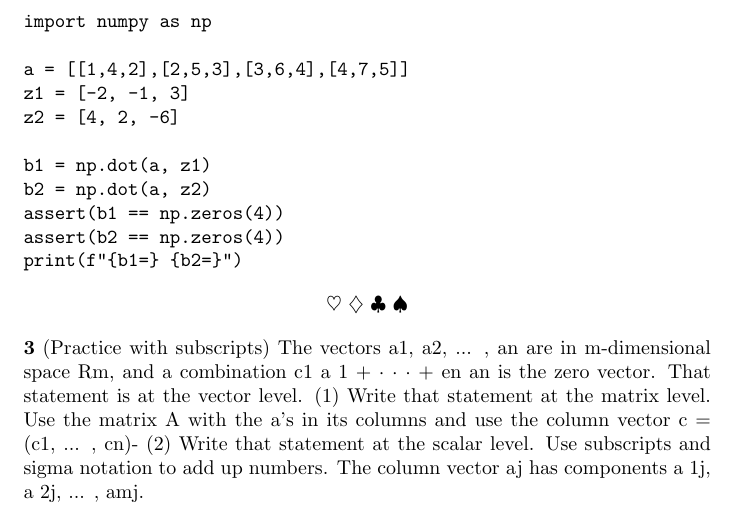
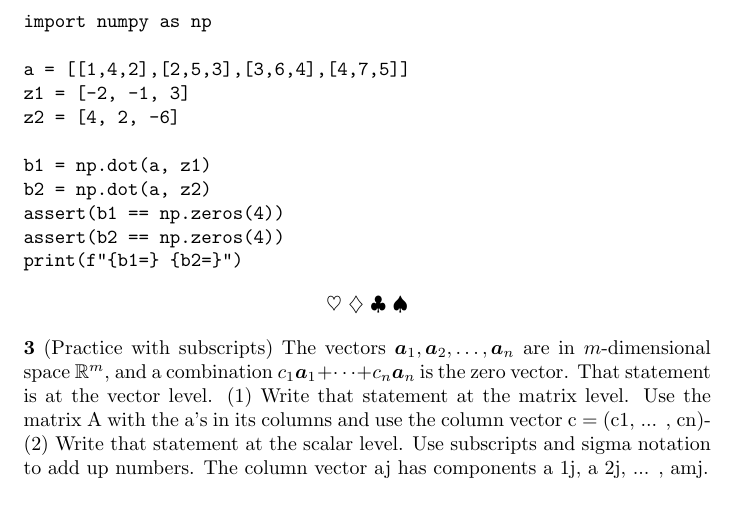
Before and after one commit to gosub/laalfd, a LaTeX problem sheet (laalfd_exercises.tex): part of page 2 of 2, cut so that both start at the same text. Compiled offline with pdfLaTeX.

Commit message:
formatting of problem 3 with \vect command

```diff
--- a/laalfd_exercises.tex
+++ b/laalfd_exercises.tex
@@ -88,7 +88,7 @@ print(f"{b1=} {b2=}")
 
 \sep
 %% TODO convert text to LaTex
-\noindent\textbf{3} (Practice with subscripts) The vectors a1, a2, ... , an are in m-dimensional space Rm, and a combination c1 a 1 + · · · + en an is the zero vector. That statement is at the vector level.
+\noindent\textbf{3} (Practice with subscripts) The vectors $\vect{a}_1, \vect{a}_2, \ldots , \vect{a}_n$ are in $m$-dimensional space $\mathbb{R}^m$, and a combination $c_1\vect{a}_1 + \cdots + c_n\vect{a}_n$ is the zero vector. That statement is at the vector level.
 (1) Write that statement at the matrix level. Use the matrix A with the a's in its columns and use the column vector c = (c1, ... , cn)-
 (2) Write that statement at the scalar level. Use subscripts and sigma notation to add up numbers. The column vector aj has components a 1j, a 2j, ... , amj.
 
```
